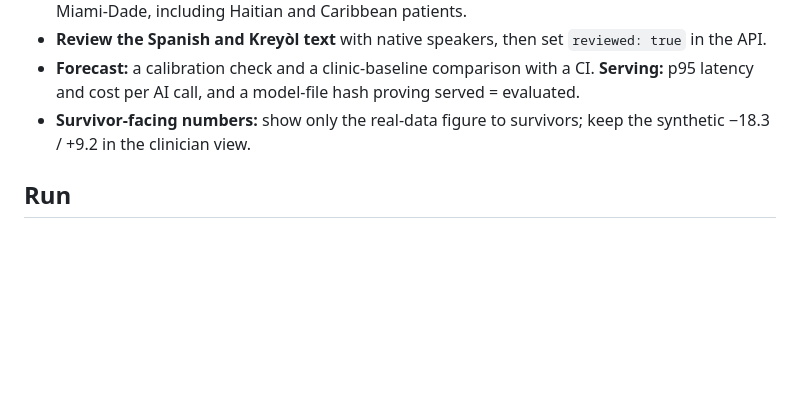
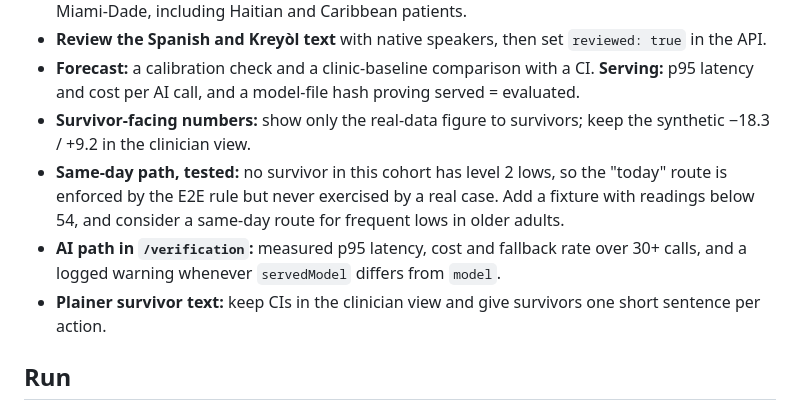
Before and after one commit to zaycruz/c4-glucose-guide, a Markdown page: README.md, the part around the change. GitHub-like rendering; blank space fills up the shorter version.

Commit message:
README: Future work from counting run 19-40-16Z (doc only)
Co-Authored-By: Claude Opus 5.5 <noreply@anthropic.com>

```diff
--- a/README.md
+++ b/README.md
@@ -84,6 +84,9 @@ Status (ok / watch / alert) uses fixed CGM consensus thresholds (time in range,
 - **Review the Spanish and Kreyòl text** with native speakers, then set `reviewed: true` in the API.
 - **Forecast:** a calibration check and a clinic-baseline comparison with a CI. **Serving:** p95 latency and cost per AI call, and a model-file hash proving served = evaluated.
 - **Survivor-facing numbers:** show only the real-data figure to survivors; keep the synthetic −18.3 / +9.2 in the clinician view.
+- **Same-day path, tested:** no survivor in this cohort has level 2 lows, so the "today" route is enforced by the E2E rule but never exercised by a real case. Add a fixture with readings below 54, and consider a same-day route for frequent lows in older adults.
+- **AI path in `/verification`:** measured p95 latency, cost and fallback rate over 30+ calls, and a logged warning whenever `servedModel` differs from `model`.
+- **Plainer survivor text:** keep CIs in the clinician view and give survivors one short sentence per action.
 
 ## Run
 
```
